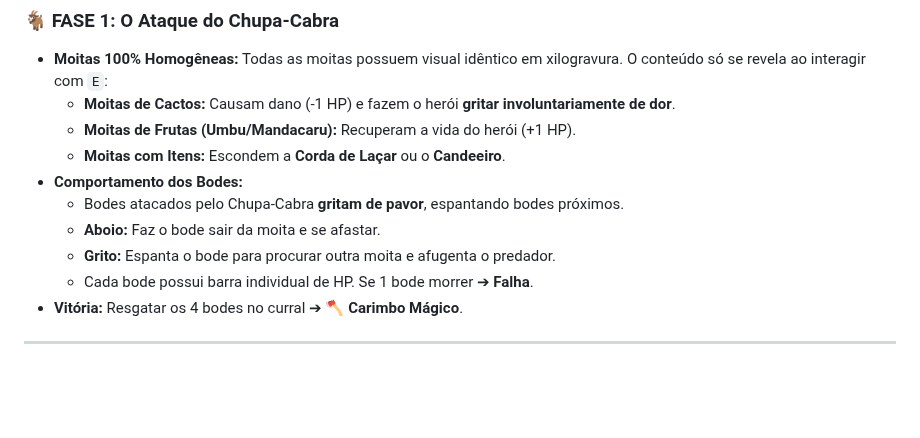
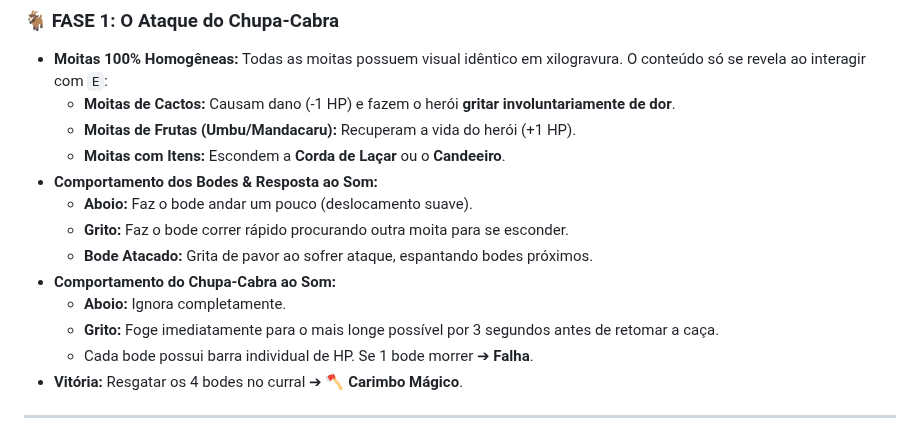
Before and after one commit to Gabriel-Aragao/o-cordel-de-coisinha, a Markdown page: GDD.md, the part around the change. GitHub-like rendering; blank space fills up the shorter version.

Commit message:
[gunpei] - docs: atualizar GDD.md com comportamento de 3s de fuga do Chupa-Cabra

```diff
--- a/GDD.md
+++ b/GDD.md
@@ -44,10 +44,13 @@ Para escapar e voltar à realidade, Coisinha precisa mergulhar nas 4 histórias
   - **Moitas de Cactos:** Causam dano (-1 HP) e fazem o herói **gritar involuntariamente de dor**.
   - **Moitas de Frutas (Umbu/Mandacaru):** Recuperam a vida do herói (+1 HP).
   - **Moitas com Itens:** Escondem a **Corda de Laçar** ou o **Candeeiro**.
-* **Comportamento dos Bodes:**
-  - Bodes atacados pelo Chupa-Cabra **gritam de pavor**, espantando bodes próximos.
-  - **Aboio:** Faz o bode sair da moita e se afastar.
-  - **Grito:** Espanta o bode para procurar outra moita e afugenta o predador.
+* **Comportamento dos Bodes & Resposta ao Som:**
+  - **Aboio:** Faz o bode andar um pouco (deslocamento suave).
+  - **Grito:** Faz o bode correr rápido procurando outra moita para se esconder.
+  - **Bode Atacado:** Grita de pavor ao sofrer ataque, espantando bodes próximos.
+* **Comportamento do Chupa-Cabra ao Som:**
+  - **Aboio:** Ignora completamente.
+  - **Grito:** Foge imediatamente para o mais longe possível por 3 segundos antes de retomar a caça.
   - Cada bode possui barra individual de HP. Se 1 bode morrer ➔ **Falha**.
 * **Vitória:** Resgatar os 4 bodes no curral ➔ **🪓 Carimbo Mágico**.
 
```
